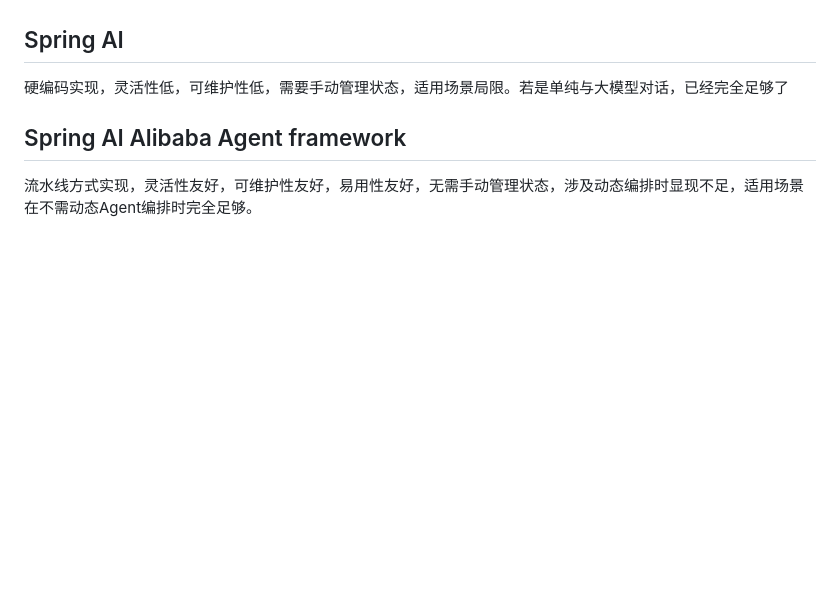
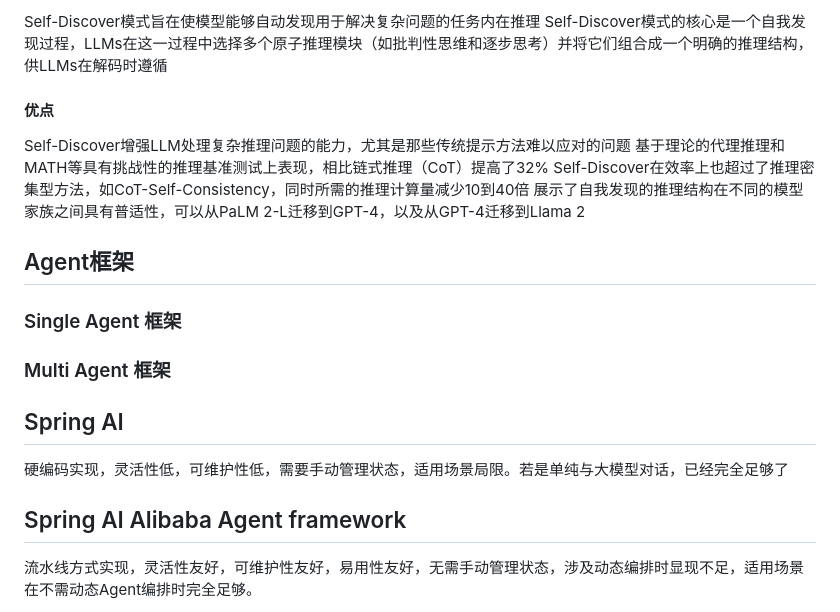
Before and after one commit to MuPrince/Prince-Ai, a Markdown page: AI相关笔记.md, the part around one of its changes. Drawn GitHub-style; blank space fills up the shorter version.

```diff
--- a/AI相关笔记.md
+++ b/AI相关笔记.md
@@ -147,3 +206,16 @@ REWOO模式通过以下几个步骤来优化这一过程：
+Self-Discover模式旨在使模型能够自动发现用于解决复杂问题的任务内在推理
+Self-Discover模式的核心是一个自我发现过程，LLMs在这一过程中选择多个原子推理模块（如批判性思维和逐步思考）并将它们组合成一个明确的推理结构，供LLMs在解码时遵循
+
+#### 优点
+Self-Discover增强LLM处理复杂推理问题的能力，尤其是那些传统提示方法难以应对的问题
+基于理论的代理推理和MATH等具有挑战性的推理基准测试上表现，相比链式推理（CoT）提高了32%
+Self-Discover在效率上也超过了推理密集型方法，如CoT-Self-Consistency，同时所需的推理计算量减少10到40倍
+展示了自我发现的推理结构在不同的模型家族之间具有普适性，可以从PaLM 2-L迁移到GPT-4，以及从GPT-4迁移到Llama 2
+
+## Agent框架
+### Single Agent 框架
+
+### Multi Agent 框架
 
 ## Spring AI
 
```
Also changed, not shown: other parts of AI相关笔记.md (+59 -0 lines).
